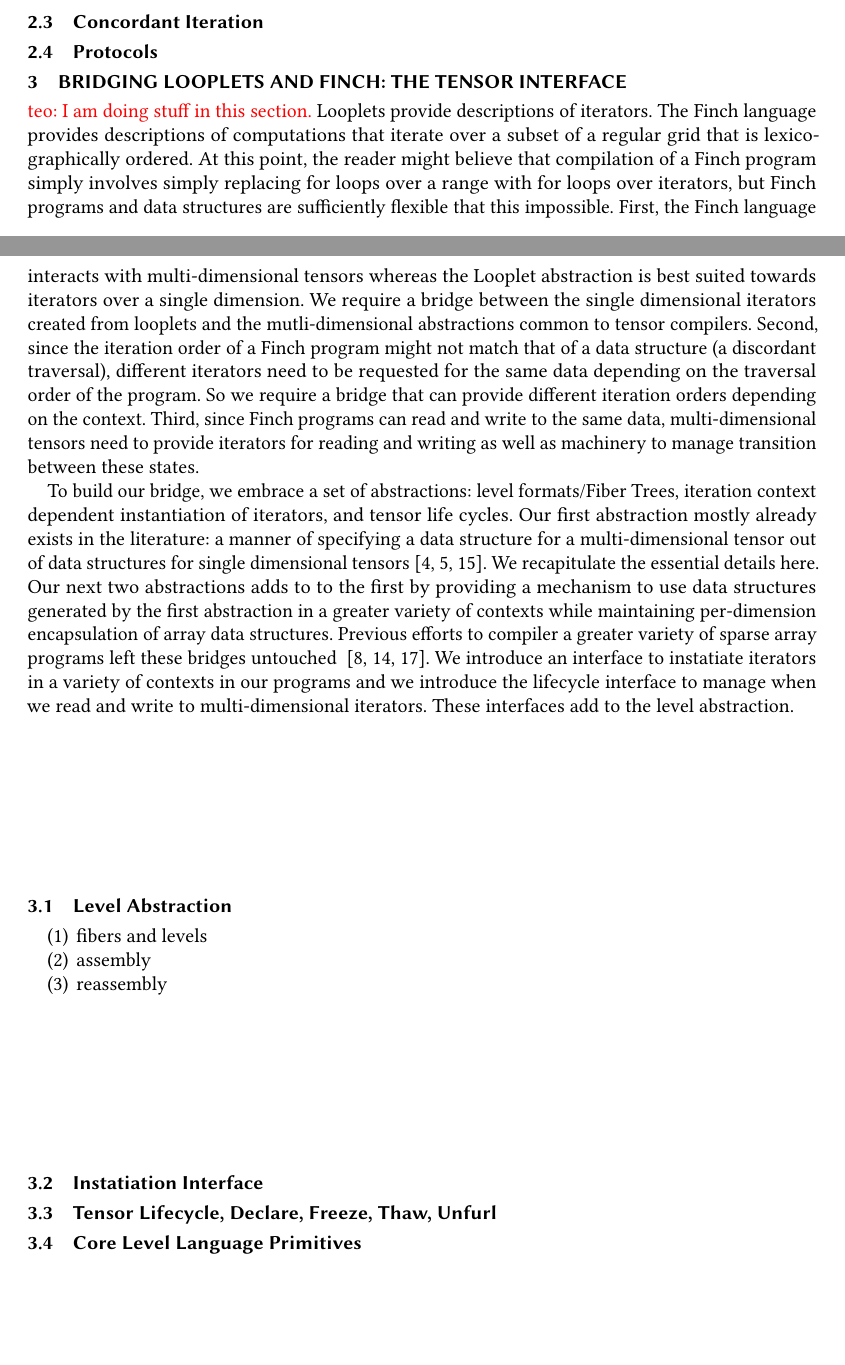
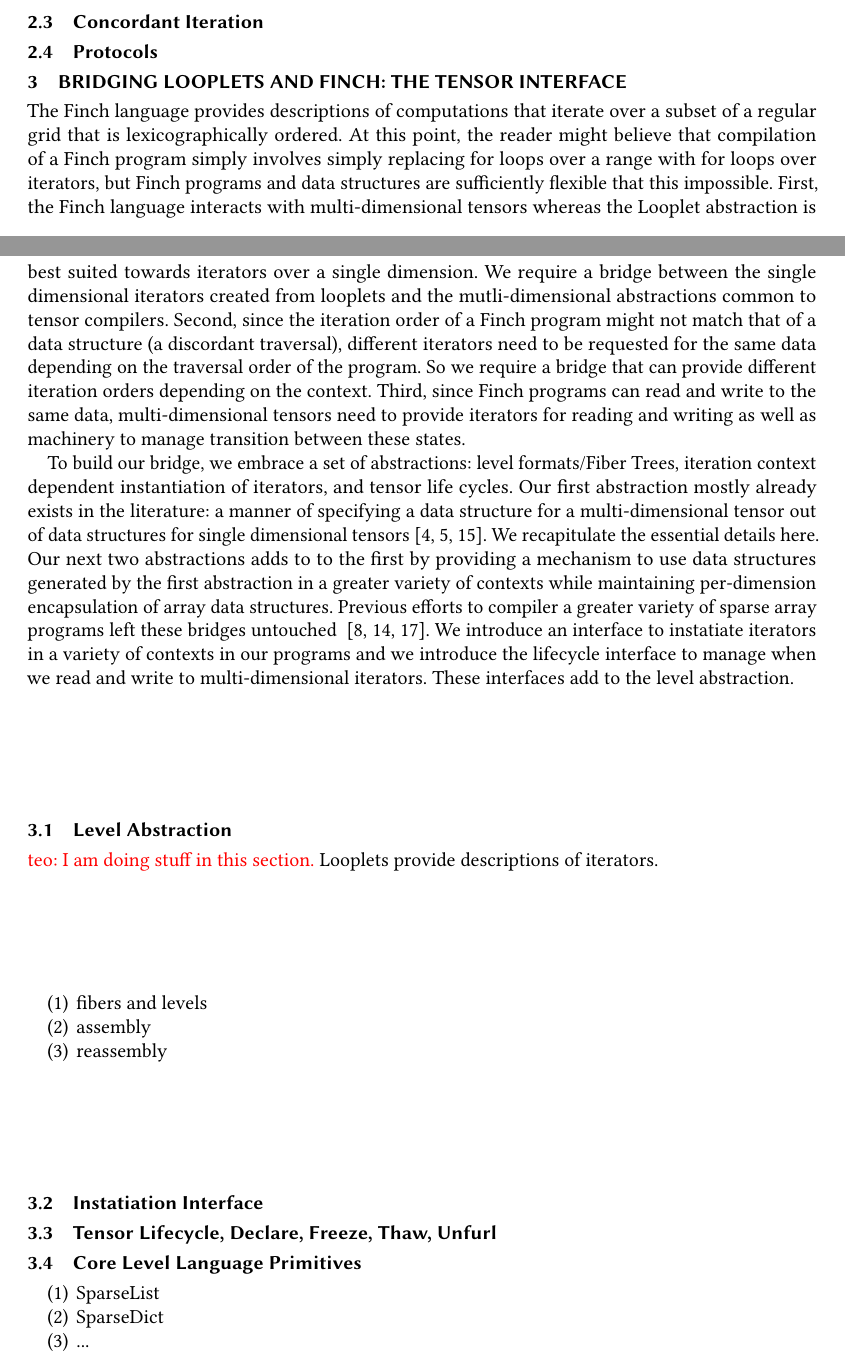
Before and after one commit to willow-ahrens/FinchSystemPaper, a LaTeX paper (main.tex, which reads sections/tensors.tex): two parts of pages 5 and 6 of 18, joined at a grey line, cut so that both start at the same text, the shorter picture padded with empty space. Compiled offline with pdfLaTeX.

Commit message:
Update on Overleaf.

```diff
--- a/sections/tensors.tex
+++ b/sections/tensors.tex
@@ -1,6 +1,5 @@
 \section{Bridging Looplets and Finch: The Tensor Interface}
-\teo{I am doing stuff in this section.}
-Looplets provide descriptions of iterators.
+
 %
 The Finch language provides descriptions of computations that iterate over a subset of a regular grid that is lexicographically ordered.
 %
@@ -31,7 +31,8 @@ We introduce an interface to instatiate iterators in a variety of contexts in ou
 These interfaces add to the level abstraction.
 
 \subsection{Level Abstraction}
-
+    \teo{I am doing stuff in this section.}
+Looplets provide descriptions of iterators.
 \begin{enumerate}
 \item fibers and levels
 \item assembly
```
Also changed, not shown: sections/tensors.tex (1 more changed lines).
